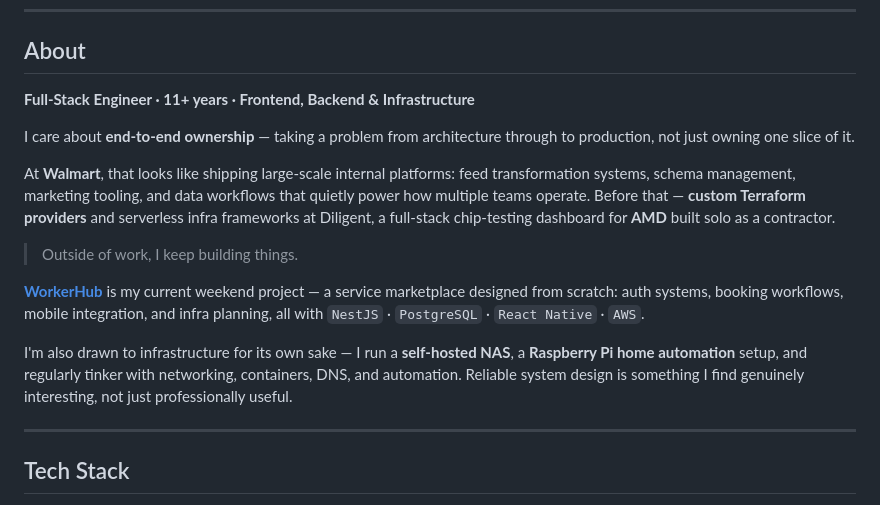
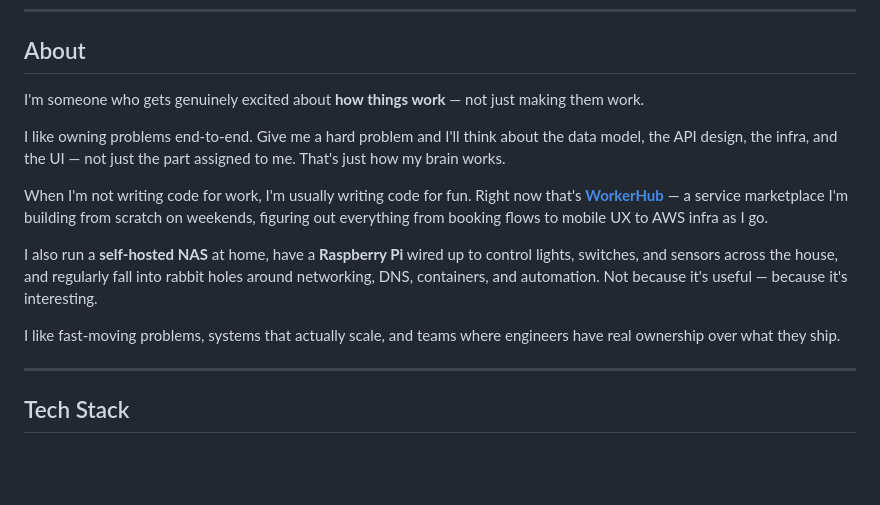
Before and after one commit to sudheeshshetty/sudheeshshetty, a Markdown page: README.md, the part around the change. Rendered like a GitHub page; blank space fills up the shorter version.

Commit message:
Removed work details

```diff
--- a/README.md
+++ b/README.md
@@ -14,17 +14,15 @@
 
 ## About
 
-**Full-Stack Engineer · 11+ years · Frontend, Backend & Infrastructure**
+I'm someone who gets genuinely excited about **how things work** — not just making them work.
 
-I care about **end-to-end ownership** — taking a problem from architecture through to production, not just owning one slice of it.
+I like owning problems end-to-end. Give me a hard problem and I'll think about the data model, the API design, the infra, and the UI — not just the part assigned to me. That's just how my brain works.
 
-At **Walmart**, that looks like shipping large-scale internal platforms: feed transformation systems, schema management, marketing tooling, and data workflows that quietly power how multiple teams operate. Before that — **custom Terraform providers** and serverless infra frameworks at Diligent, a full-stack chip-testing dashboard for **AMD** built solo as a contractor.
+When I'm not writing code for work, I'm usually writing code for fun. Right now that's **[WorkerHub](https://workerhubhq.com)** — a service marketplace I'm building from scratch on weekends, figuring out everything from booking flows to mobile UX to AWS infra as I go.
 
-> Outside of work, I keep building things.
+I also run a **self-hosted NAS** at home, have a **Raspberry Pi** wired up to control lights, switches, and sensors across the house, and regularly fall into rabbit holes around networking, DNS, containers, and automation. Not because it's useful — because it's interesting.
 
-**[WorkerHub](https://workerhubhq.com)** is my current weekend project — a service marketplace designed from scratch: auth systems, booking workflows, mobile integration, and infra planning, all with `NestJS` · `PostgreSQL` · `React Native` · `AWS`.
-
-I'm also drawn to infrastructure for its own sake — I run a **self-hosted NAS**, a **Raspberry Pi home automation** setup, and regularly tinker with networking, containers, DNS, and automation. Reliable system design is something I find genuinely interesting, not just professionally useful.
+I like fast-moving problems, systems that actually scale, and teams where engineers have real ownership over what they ship.
 
 ---
 
```
